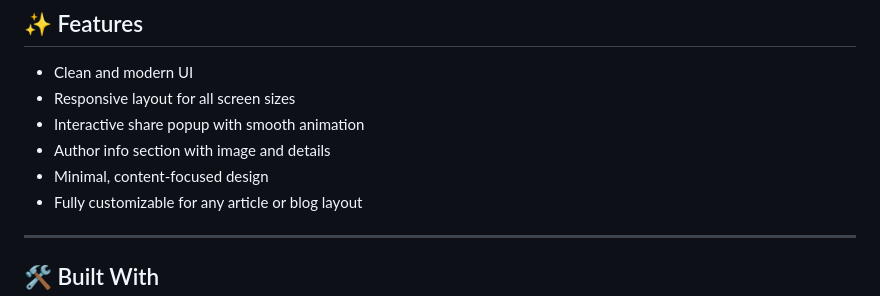
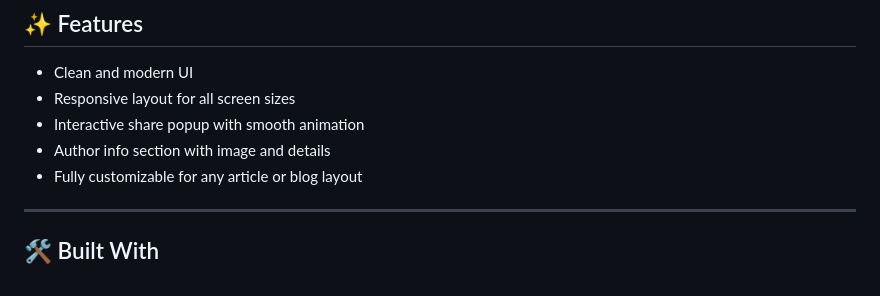
Before and after one commit to codewith-salman/Article-Preview-Component, a Markdown page: README.md, the part around the change. GitHub-like rendering.

Commit message:
Update features list in README
Removed 'Minimal, content-focused design' from features list.

```diff
--- a/README.md
+++ b/README.md
@@ -66,7 +66,6 @@ This component is ideal for developers practicing **responsive design, layout st
 - Responsive layout for all screen sizes
 - Interactive share popup with smooth animation
 - Author info section with image and details
-- Minimal, content-focused design
 - Fully customizable for any article or blog layout
 
 ---
```
